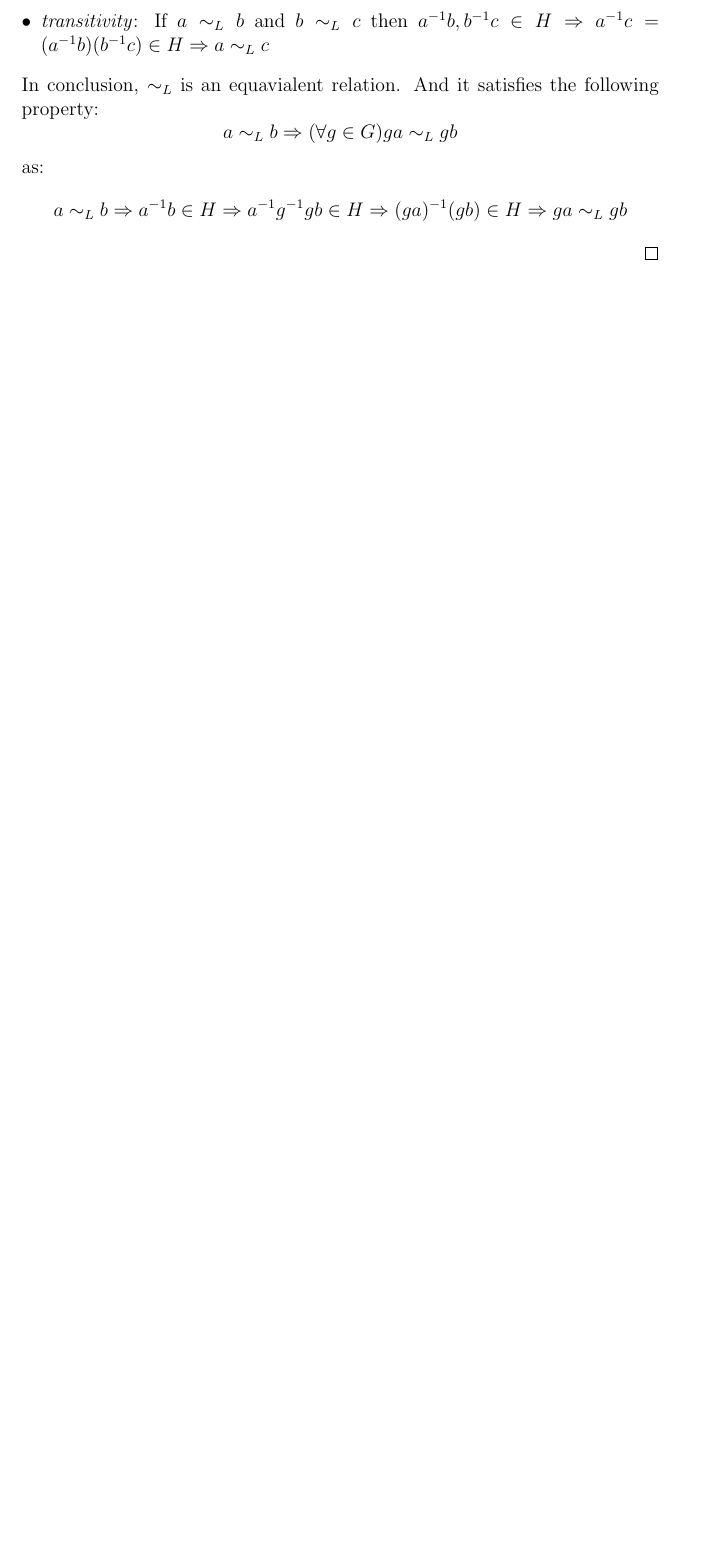
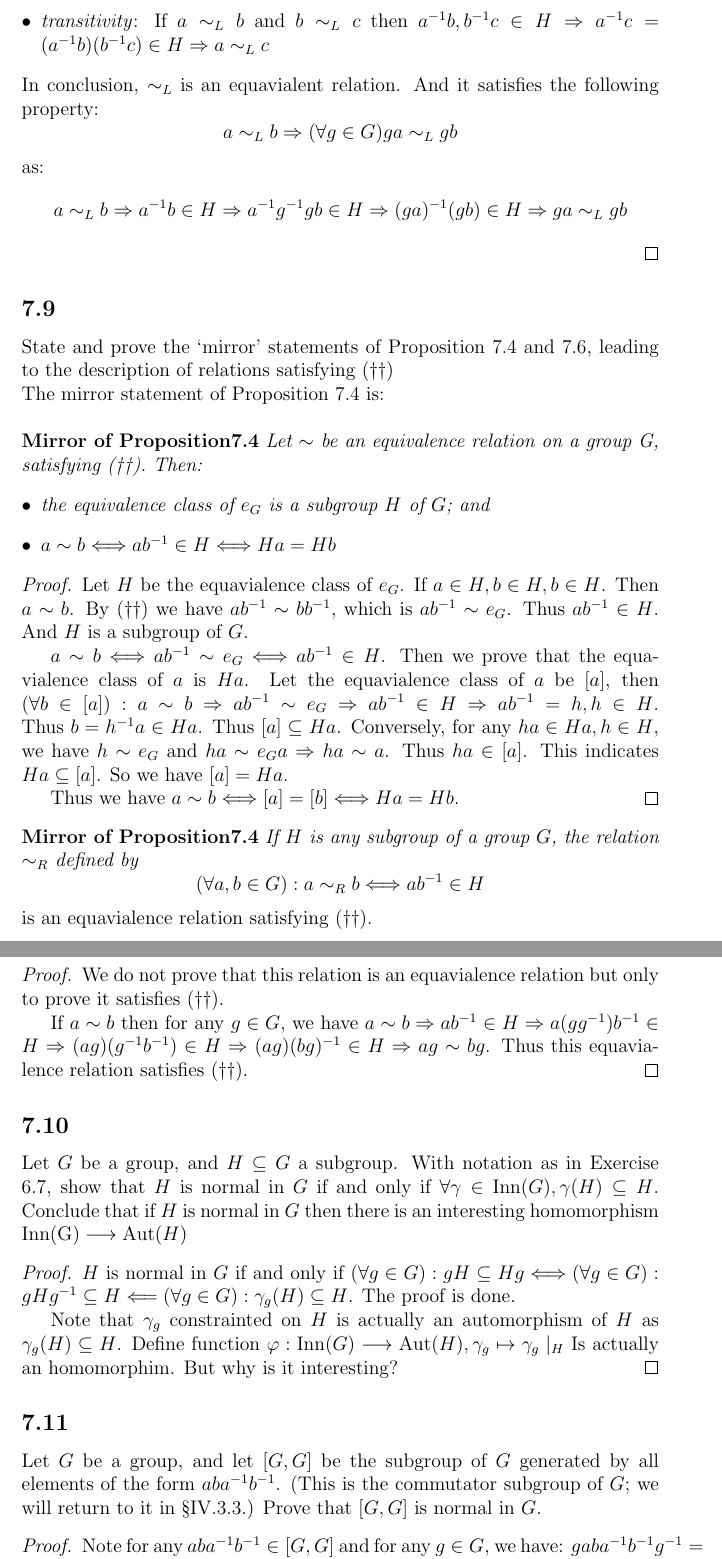
Before and after one commit to Holworth/MathmaticsNotes, a LaTeX document (Algebra/AlgebraChap0/Solutions/Chap2.tex): part of page 25 of 25 before the commit and two parts of pages 25 and 26 of 27 after it, the two joined at a grey line, cut so that both start at the same text, the shorter picture padded with empty space. Compiled offline with pdfLaTeX.

Commit message:
modified

```diff
--- a/Algebra/AlgebraChap0/Solutions/Chap2.tex
+++ b/Algebra/AlgebraChap0/Solutions/Chap2.tex
@@ -1225,3 +1225,74 @@ is an equivalence relation satisfying (†)
   a\sim_{L}b\Rightarrow a^{-1}b\in H\Rightarrow a^{-1}g^{-1}gb\in H\Rightarrow (ga)^{-1}(gb)\in H\Rightarrow ga\sim_{L} gb
   $$
 \end{proof}
+
+\subsection*{7.9}
+State and prove the ‘mirror’ statements of Proposition 7.4 and 7.6, leading to
+the description of relations satisfying (††)
+
+\noindent
+The mirror statement of Proposition 7.4 is:\\
+
+\noindent
+\textbf{Mirror of Proposition7.4}
+\textit{Let $\sim$ be an equivalence relation on a group G, satisfying (††).
+Then:}
+\begin{itemize}
+  \item \textit{the equivalence class of $e_G$ is a subgroup $H$ of $G$; and}
+  \item $a\sim b\Longleftrightarrow ab^{-1}\in H \Longleftrightarrow Ha=Hb$
+\end{itemize}
+
+\begin{proof}
+  Let $H$ be the equavialence class of $e_{G}$. If $a\in H, b\in H, b\in H$. Then $a\sim b$.
+  By (††) we have $ab^{-1}\sim bb^{-1}$, which is $ab^{-1}\sim e_{G}$. Thus $ab^{-1}\in H$. And
+  $H$ is a subgroup of $G$.
+
+  $a\sim b\Longleftrightarrow ab^{-1}\sim e_{G}\Longleftrightarrow ab^{-1} \in H$.
+  Then we prove that the equavialence class of $a$ is $Ha$. Let the equavialence class of $a$ be
+  $[a]$, then $(\forall b\in [a]): a\sim b\Rightarrow ab^{-1}\sim e_{G}\Rightarrow ab^{-1} \in H\Rightarrow ab^{-1} = h,h\in H$.
+  Thus $b = h^{-1}a \in Ha$. Thus $[a]\subseteq Ha$. Conversely, for any $ha\in Ha, h\in H$, we have $h\sim e_{G}$ and $ha\sim e_{G}a\Rightarrow ha\sim a$.
+  Thus $ha\in [a]$. This indicates $Ha\subseteq [a]$. So we have $[a] = Ha$.
+
+  Thus we have $a\sim b\Longleftrightarrow [a] = [b] \Longleftrightarrow Ha=Hb$.
+\end{proof}
+
+\noindent
+\textbf{Mirror of Proposition7.4}
+\textit{If $H$ is any subgroup of a group $G$, the relation $\sim_{R}$ defined by}
+$$
+(\forall a,b\in G):a\sim_{R} b\Longleftrightarrow ab^{-1}\in H
+$$
+is an equavialence relation satisfying (††).
+\begin{proof}
+  We do not prove that this relation is an equavialence relation but only to prove it
+  satisfies (††).
+
+  If $a\sim b$ then for any $g\in G$, we have $a\sim b\Rightarrow ab^{-1}\in H\Rightarrow a(gg^{-1})b^{-1}\in H\Rightarrow (ag)(g^{-1}b^{-1})\in H
+  \Rightarrow (ag)(bg)^{-1}\in H\Rightarrow ag\sim bg
+  $.
+  Thus this equavialence relation satisfies (††).
+\end{proof}
+
+\subsection*{7.10}
+Let $G$ be a group, and $H \subseteq G$ a subgroup. With notation as in Exercise 6.7,
+show that $H$ is normal in $G$ if and only if $\forall \gamma \in \mbox{Inn}(G), \gamma(H) \subseteq H$.
+Conclude that if $H$ is normal in $G$ then there is an interesting homomorphism
+$\mbox{Inn(G)} \longrightarrow \mbox{Aut}(H)$
+
+\begin{proof}
+  $H$ is normal in $G$ if and only if $(\forall g\in G):gH\subseteq Hg\Longleftrightarrow (\forall g\in G):gHg^{-1}\subseteq H
+  \Longleftarrow (\forall g\in G):\gamma_{g}(H)\subseteq H $. The proof is done.
+
+  Note that $\gamma_{g}$ constrainted on $H$ is actually an automorphism of $H$ as $\gamma_{g}(H)\subseteq H$.
+  Define function $\varphi: \mbox{Inn}(G)\longrightarrow \mbox{Aut}(H), \gamma_{g}\mapsto \gamma_{g}\mid_{H}$ Is
+  actually an homomorphim. But why is it interesting?
+\end{proof}
+
+\subsection*{7.11}
+Let $G$ be a group, and let $[G, G]$ be the subgroup of $G$ generated by all
+elements of the form $aba^{-1}b^{-1}$. (This is the commutator subgroup of $G$; we will
+return to it in §IV.3.3.) Prove that $[G, G]$ is normal in $G$.
+
+\begin{proof}
+  Note for any $aba^{-1}b^{-1}\in [G,G]$ and for any $g\in G$, we have:
+  $gaba^{-1}b^{-1}g^{-1} = (gag^{-1})(gbg^{-1})(ga^{-1}g^{-1})(gb^{-1}g^{-1}) = (gag^{-1})(gbg^{-1})(gag^{-1})^{-1}(gbg^{-1})^{-1}$.
@@ -1227,0 +1303 @@ is an equivalence relation satisfying (†)
+\end{proof}
```
Also changed, not shown: Algebra/AlgebraChap0/Solutions/Chap2.pdf, Algebra/AlgebraChap0/Solutions/Chap2.tex (53 more changed lines).
